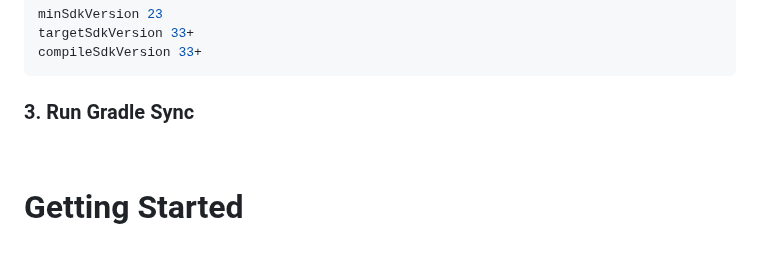
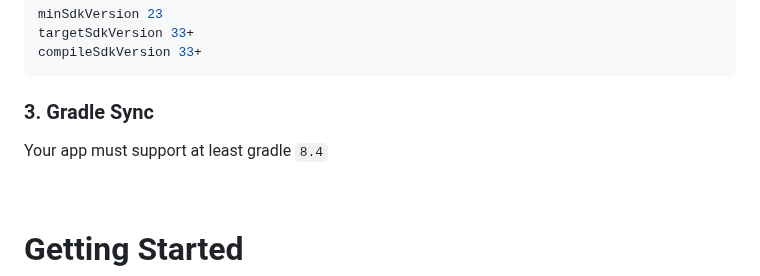
Before and after one commit to trycourier/courier-flutter, a Markdown page: README.md, the part around the change. GitHub-like rendering; blank space fills up the shorter version.

````diff
--- a/README.md
+++ b/README.md
@@ -91,7 +91,9 @@ targetSdkVersion 33+
 compileSdkVersion 33+
 ```
 
-### 3. Run Gradle Sync
+### 3. Gradle Sync
+
+Your app must support at least gradle `8.4`
 
 &emsp;
 
````
